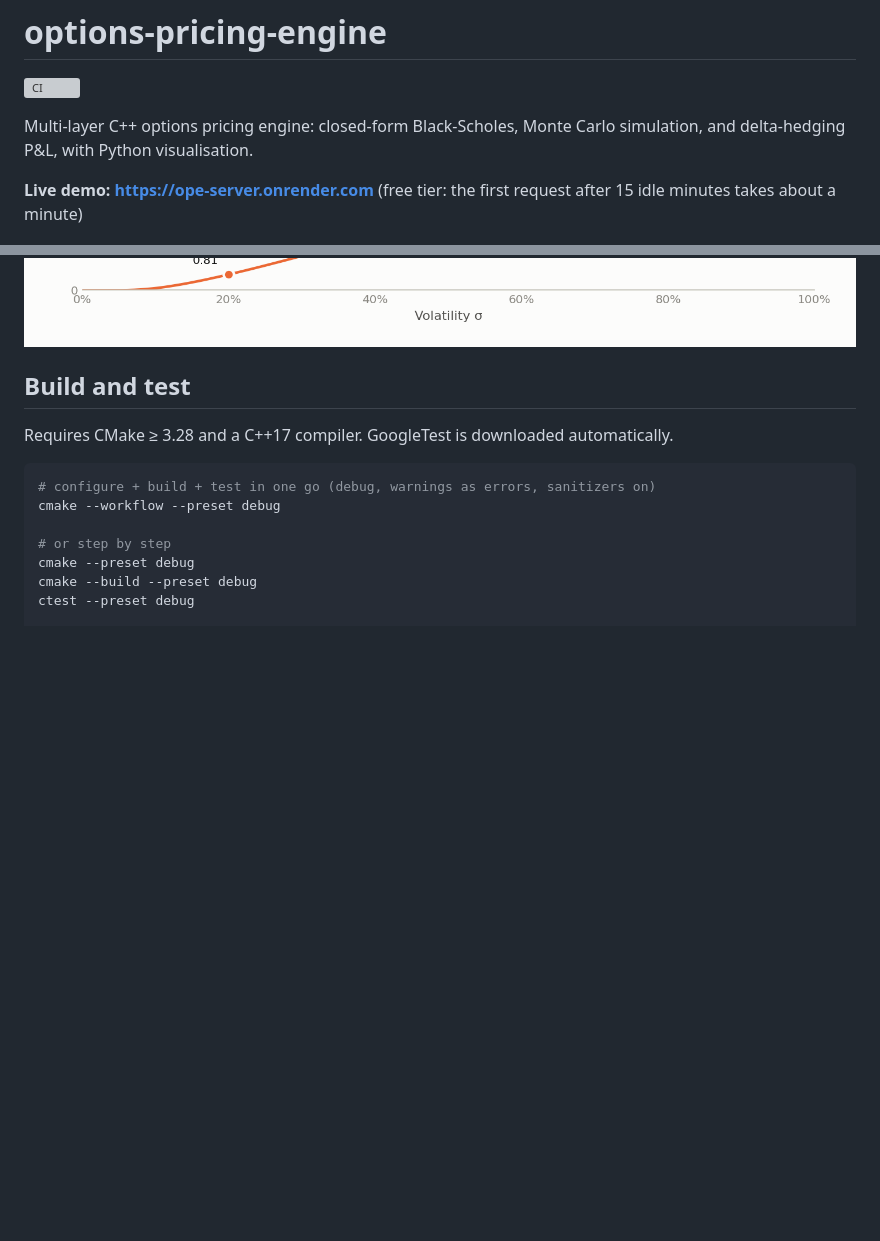
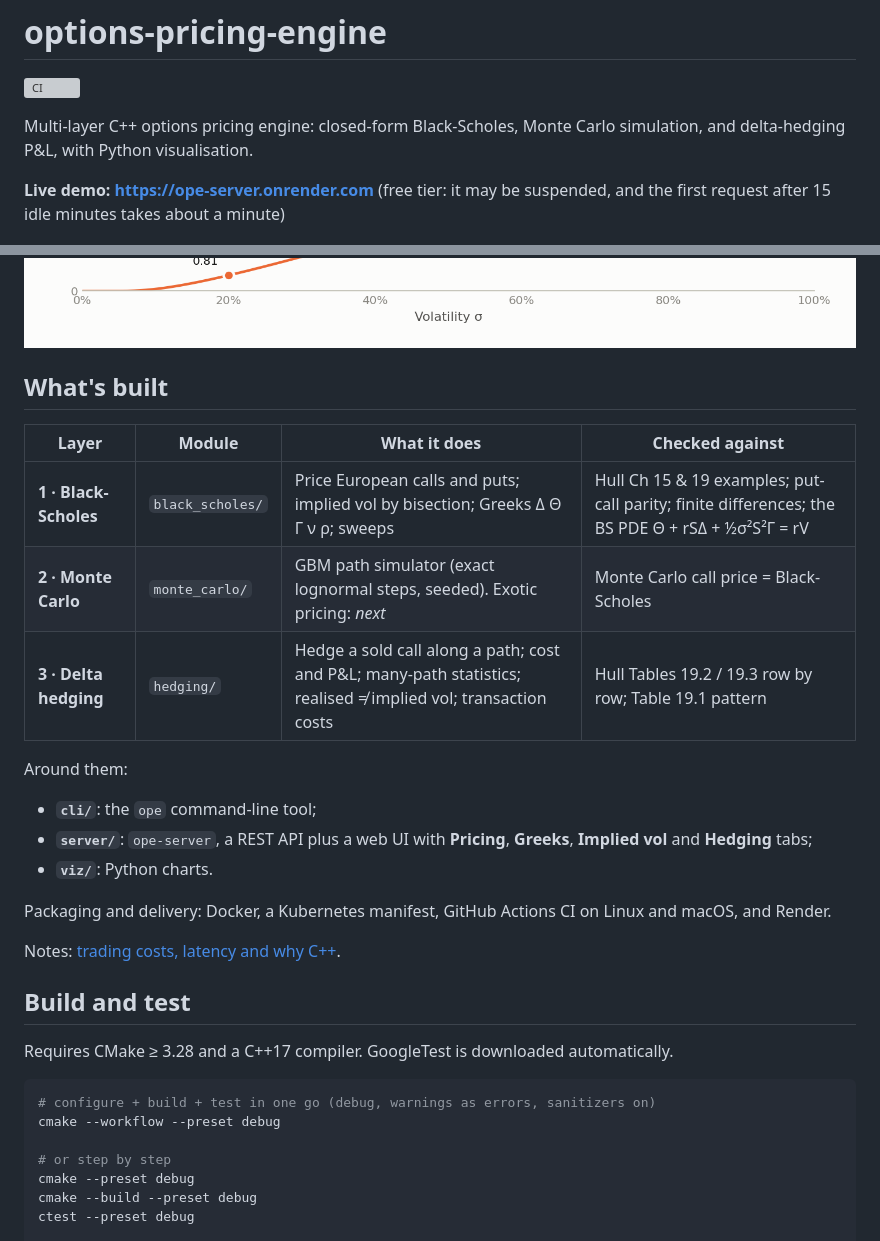
Before and after one commit to Sashwat1417/options-pricing-engine, a Markdown page: README.md, 2 parts joined by grey strips. Rendered like a GitHub page; blank space fills up the shorter version; grey boxes are pictures that could not be loaded.

```diff
--- a/README.md
+++ b/README.md
@@ -4,7 +4,7 @@
 
 Multi-layer C++ options pricing engine: closed-form Black-Scholes, Monte Carlo simulation, and delta-hedging P&amp;L, with Python visualisation.
 
-**Live demo: https://ope-server.onrender.com** (free tier: the first request after 15 idle minutes takes about a minute)
+**Live demo: https://ope-server.onrender.com** (free tier: it may be suspended, and the first request after 15 idle minutes takes about a minute)
 
 <picture>
   <source media="(prefers-color-scheme: dark)" srcset="docs/images/price_vs_spot-dark.png">
@@ -20,6 +20,23 @@ Multi-layer C++ options pricing engine: closed-form Black-Scholes, Monte Carlo s
   <source media="(prefers-color-scheme: dark)" srcset="docs/images/price_vs_vol-dark.png">
   <img alt="Call and put price rising with volatility" src="docs/images/price_vs_vol.png">
 </picture>
+
+## What's built
+
+| Layer | Module | What it does | Checked against |
+|---|---|---|---|
+| **1 · Black-Scholes** | `black_scholes/` | Price European calls and puts; implied vol by bisection; Greeks Δ Θ Γ ν ρ; sweeps | Hull Ch 15 & 19 examples; put-call parity; finite differences; the BS PDE Θ + rSΔ + ½σ²S²Γ = rV |
+| **2 · Monte Carlo** | `monte_carlo/` | GBM path simulator (exact lognormal steps, seeded). Exotic pricing: *next* | Monte Carlo call price = Black-Scholes |
+| **3 · Delta hedging** | `hedging/` | Hedge a sold call along a path; cost and P&L; many-path statistics; realised ≠ implied vol; transaction costs | Hull Tables 19.2 / 19.3 row by row; Table 19.1 pattern |
+
+Around them:
+- **`cli/`**: the `ope` command-line tool;
+- **`server/`**: `ope-server`, a REST API plus a web UI with **Pricing**, **Greeks**, **Implied vol** and **Hedging** tabs;
+- **`viz/`**: Python charts.
+
+Packaging and delivery: Docker, a Kubernetes manifest, GitHub Actions CI on Linux and macOS, and Render.
+
+Notes: [trading costs, latency and why C++](docs/notes/trading-costs-and-latency.md).
 
 ## Build and test
 
```
Also changed, not shown: CLAUDE.md (+24 -10 lines).
